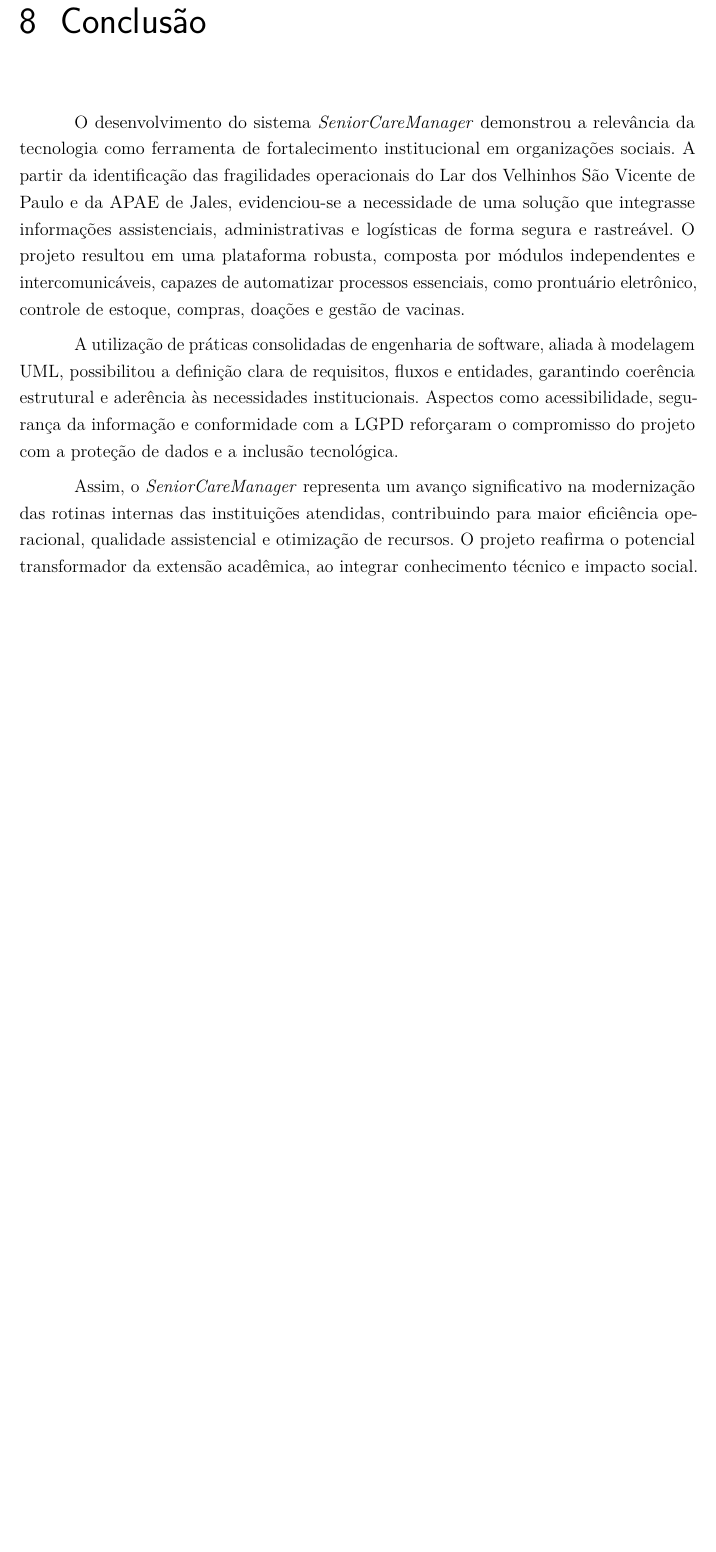
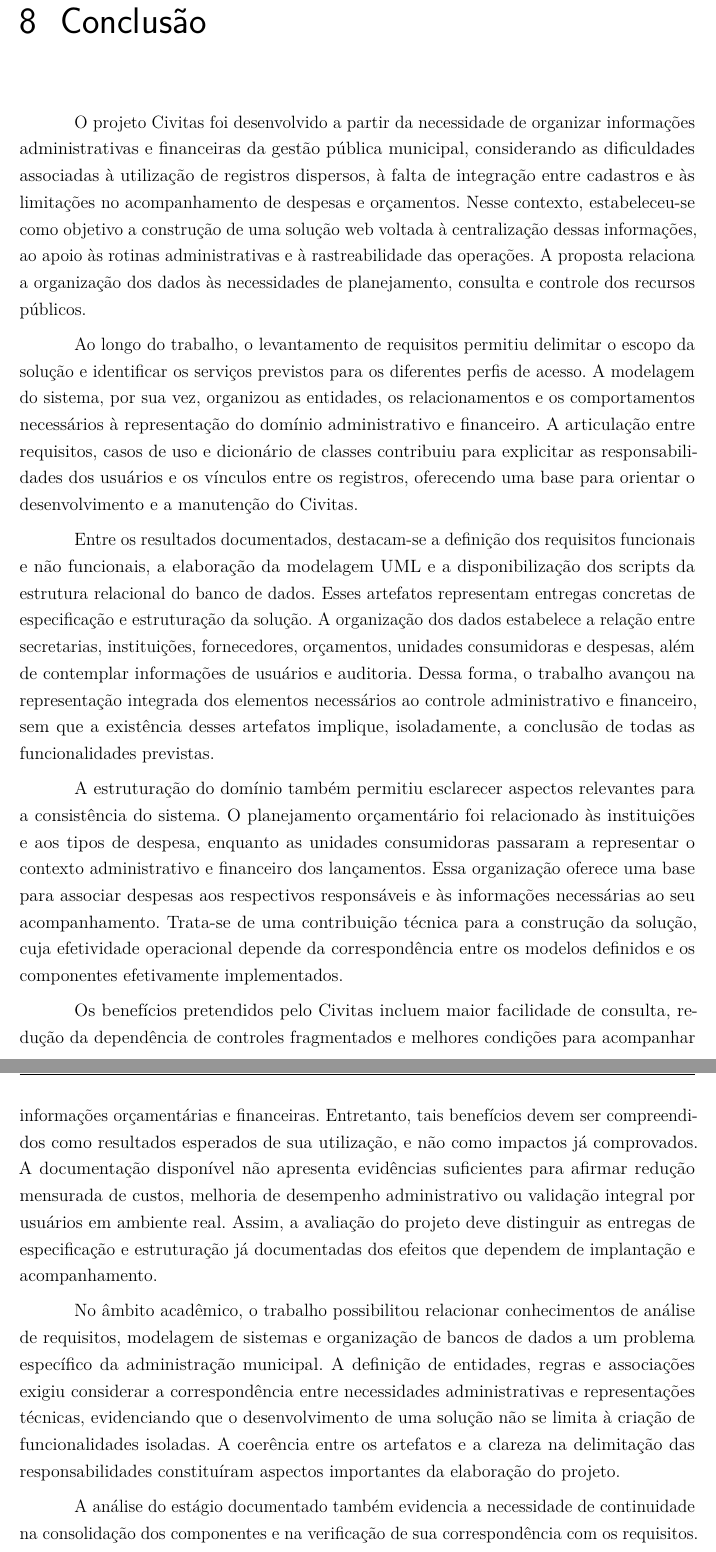
Before and after one commit to Fatec-ADS-AMS2025/civitas-documentation, a LaTeX thesis (2026_ProjetoExtensaoFatec/extensao.tex, which reads 2026_ProjetoExtensaoFatec/conclusao.tex): part of page 110 of 115 before the commit and two parts of pages 110 and 111 of 116 after it, the two joined at a grey line, cut so that both start at the same text, the shorter picture padded with empty space. Compiled offline with pdfLaTeX.

Commit message:
:books: docs: atualizar conclusão do projeto Civitas

```diff
--- a/2026_ProjetoExtensaoFatec/conclusao.tex
+++ b/2026_ProjetoExtensaoFatec/conclusao.tex
@@ -1,7 +1,17 @@
 \chapter{Conclusão}
 
-O desenvolvimento do sistema \textit{SeniorCareManager} demonstrou a relevância da tecnologia como ferramenta de fortalecimento institucional em organizações sociais. A partir da identificação das fragilidades operacionais do Lar dos Velhinhos São Vicente de Paulo e da APAE de Jales, evidenciou-se a necessidade de uma solução que integrasse informações assistenciais, administrativas e logísticas de forma segura e rastreável. O projeto resultou em uma plataforma robusta, composta por módulos independentes e intercomunicáveis, capazes de automatizar processos essenciais, como prontuário eletrônico, controle de estoque, compras, doações e gestão de vacinas.
+O projeto Civitas foi desenvolvido a partir da necessidade de organizar informações administrativas e financeiras da gestão pública municipal, considerando as dificuldades associadas à utilização de registros dispersos, à falta de integração entre cadastros e às limitações no acompanhamento de despesas e orçamentos. Nesse contexto, estabeleceu-se como objetivo a construção de uma solução web voltada à centralização dessas informações, ao apoio às rotinas administrativas e à rastreabilidade das operações. A proposta relaciona a organização dos dados às necessidades de planejamento, consulta e controle dos recursos públicos.
 
-A utilização de práticas consolidadas de engenharia de software, aliada à modelagem UML, possibilitou a definição clara de requisitos, fluxos e entidades, garantindo coerência estrutural e aderência às necessidades institucionais. Aspectos como acessibilidade, segurança da informação e conformidade com a LGPD reforçaram o compromisso do projeto com a proteção de dados e a inclusão tecnológica.
+Ao longo do trabalho, o levantamento de requisitos permitiu delimitar o escopo da solução e identificar os serviços previstos para os diferentes perfis de acesso. A modelagem do sistema, por sua vez, organizou as entidades, os relacionamentos e os comportamentos necessários à representação do domínio administrativo e financeiro. A articulação entre requisitos, casos de uso e dicionário de classes contribuiu para explicitar as responsabilidades dos usuários e os vínculos entre os registros, oferecendo uma base para orientar o desenvolvimento e a manutenção do Civitas.
 
-Assim, o \textit{SeniorCareManager} representa um avanço significativo na modernização das rotinas internas das instituições atendidas, contribuindo para maior eficiência operacional, qualidade assistencial e otimização de recursos. O projeto reafirma o potencial transformador da extensão acadêmica, ao integrar conhecimento técnico e impacto social.
+Entre os resultados documentados, destacam-se a definição dos requisitos funcionais e não funcionais, a elaboração da modelagem UML e a disponibilização dos scripts da estrutura relacional do banco de dados. Esses artefatos representam entregas concretas de especificação e estruturação da solução. A organização dos dados estabelece a relação entre secretarias, instituições, fornecedores, orçamentos, unidades consumidoras e despesas, além de contemplar informações de usuários e auditoria. Dessa forma, o trabalho avançou na representação integrada dos elementos necessários ao controle administrativo e financeiro, sem que a existência desses artefatos implique, isoladamente, a conclusão de todas as funcionalidades previstas.
+
+A estruturação do domínio também permitiu esclarecer aspectos relevantes para a consistência do sistema. O planejamento orçamentário foi relacionado às instituições e aos tipos de despesa, enquanto as unidades consumidoras passaram a representar o contexto administrativo e financeiro dos lançamentos. Essa organização oferece uma base para associar despesas aos respectivos responsáveis e às informações necessárias ao seu acompanhamento. Trata-se de uma contribuição técnica para a construção da solução, cuja efetividade operacional depende da correspondência entre os modelos definidos e os componentes efetivamente implementados.
+
+Os benefícios pretendidos pelo Civitas incluem maior facilidade de consulta, redução da dependência de controles fragmentados e melhores condições para acompanhar informações orçamentárias e financeiras. Entretanto, tais benefícios devem ser compreendidos como resultados esperados de sua utilização, e não como impactos já comprovados. A documentação disponível não apresenta evidências suficientes para afirmar redução mensurada de custos, melhoria de desempenho administrativo ou validação integral por usuários em ambiente real. Assim, a avaliação do projeto deve distinguir as entregas de especificação e estruturação já documentadas dos efeitos que dependem de implantação e acompanhamento.
+
+No âmbito acadêmico, o trabalho possibilitou relacionar conhecimentos de análise de requisitos, modelagem de sistemas e organização de bancos de dados a um problema específico da administração municipal. A definição de entidades, regras e associações exigiu considerar a correspondência entre necessidades administrativas e representações técnicas, evidenciando que o desenvolvimento de uma solução não se limita à criação de funcionalidades isoladas. A coerência entre os artefatos e a clareza na delimitação das responsabilidades constituíram aspectos importantes da elaboração do projeto.
+
+A análise do estágio documentado também evidencia a necessidade de continuidade na consolidação dos componentes e na verificação de sua correspondência com os requisitos. A comprovação do atendimento às metas de segurança, desempenho, acessibilidade e usabilidade depende de avaliações compatíveis com os critérios estabelecidos para o Civitas. Da mesma forma, a conclusão das funcionalidades e sua adequação às rotinas municipais precisam ser demonstradas por evidências de implementação e validação. Essas condições delimitam o alcance dos resultados apresentados e orientam a continuidade do trabalho sem antecipar conclusões sobre sua utilização prática.
+
+Conclui-se que o Civitas apresenta uma proposta estruturada de apoio à gestão pública municipal, com resultados documentados na definição de requisitos, na modelagem do domínio e na organização dos dados administrativos e financeiros. Sua relevância está na aproximação entre o conhecimento acadêmico e a necessidade de integrar informações sobre instituições, orçamentos e despesas em uma mesma solução. A continuidade do desenvolvimento e a verificação dos resultados operacionais deverão permitir avaliar em que medida essa base técnica se traduz em apoio efetivo ao planejamento e ao controle dos recursos públicos municipais.
```
